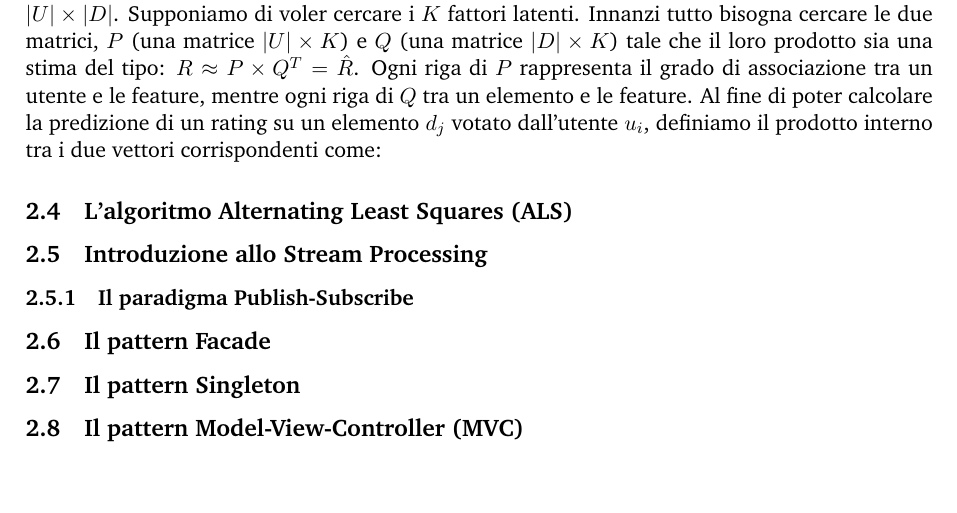
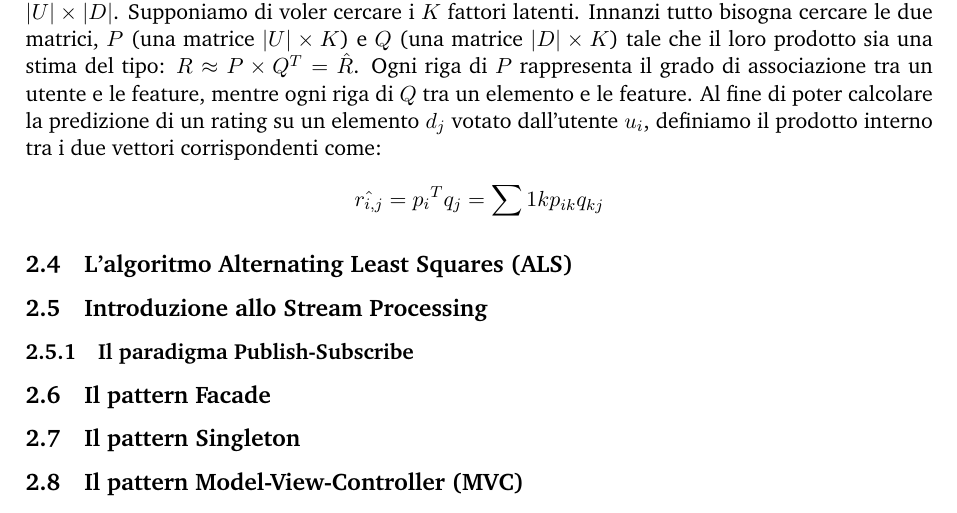
Before and after one commit to Seldonm/relazione-isa-lia, a LaTeX document (Relazione LIA-ISA.tex): part of page 8 of 11, cut so that both start at the same text, the shorter picture padded with empty space. Compiled offline with pdfLaTeX; a LaTeX package or settings file that is missing is left out.

Commit message:
txs auto checkin

```diff
--- a/Relazione LIA-ISA.tex
+++ b/Relazione LIA-ISA.tex
@@ -216,6 +216,7 @@ dove $n$ è il numero totale dei voti assegnati dagli utenti,$p_{i,j}$ è il vot
 
  \subsection{Introduzione alla Matrix Factorization}
 I modelli di Matrix Factorization possono essere utilizzati per ricercare quali sono i fattori latenti che caratterizzano le interazioni tra due tipologie di entità., tale che le interazioni user-item siano modellate come prodotti interni nello spazio. Ad esempio, due utenti potrebbero votare un determinato film con un voto alto, se ad entrambi piacciono gli attori, o il genere del film, ecc. Quindi, se si riescono a scoprire quali sono i fattori latenti dietro la scelta di un utente, si riesce anche a predire un voto o una possibile preferenza di un altro film rispetto all'utente, perchè le feature associate all'utente dovrebbero convergere alle feature associate all'elemento. Analizziamo la tecnica dal punto di vista matematico. Sia $U$ l'insieme degli utenti, e sia $D$ l'insieme degli elementi. Sia $R$ la matrice dei voti assegnati dagli utenti agli utenti, di dimensione $\lvert U\rvert\times\lvert D\rvert$. Supponiamo di voler cercare i $K$ fattori latenti. Innanzi tutto bisogna cercare le due matrici, $P$ (una matrice $\lvert U\rvert\times K$) e $Q$ (una matrice $\lvert D\rvert\times K$) tale che il loro prodotto sia una stima del tipo: $R\approx P\times Q^T=\hat{R}$. Ogni riga di $P$ rappresenta il grado di associazione tra un utente e le feature, mentre ogni riga di $Q$ tra un elemento e le feature. Al fine di poter calcolare la predizione di un rating su un elemento $d_j$ votato dall'utente $u_i$, definiamo il prodotto interno tra i due vettori corrispondenti come:
+\[\hat{r_{i,j}}={p_i}^Tq_j=\sum{1}{k}p_{ik}q_{kj}\]
 
 \subsection{L'algoritmo Alternating Least Squares (ALS)}
 
```
